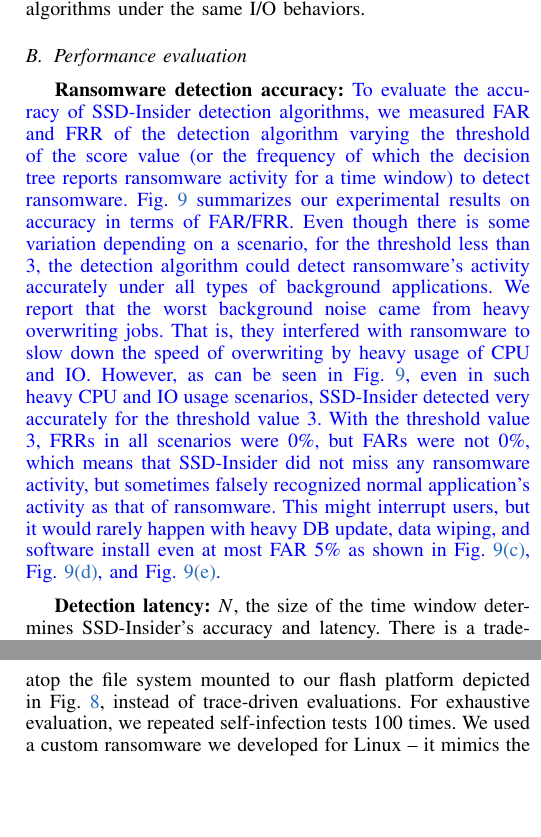
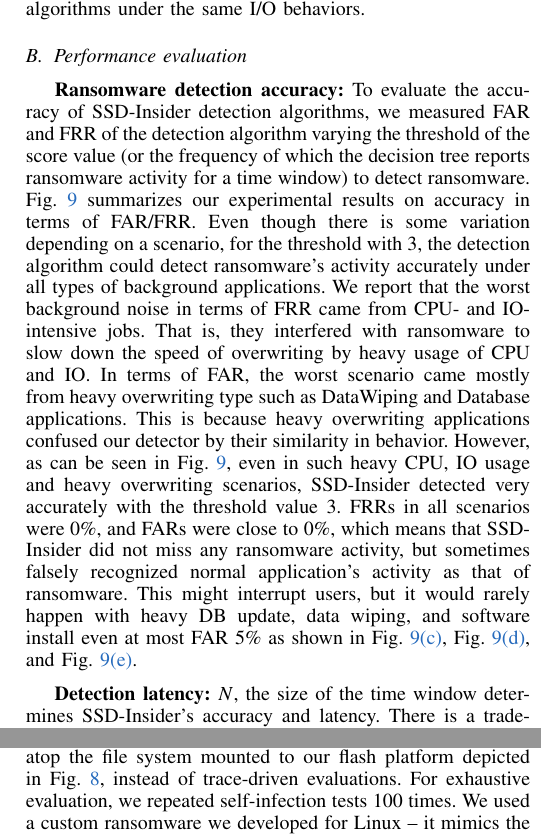
Before and after one commit to gilez/-SoF-SSD-Insider, a LaTeX paper (main-ndss18.tex): two parts of the columns of pages 11 and 12 of 15, joined at a grey line, cut so that both start at the same text, the shorter picture padded with empty space. Compiled offline with pdfLaTeX.

Commit message:
Updates from ShareLaTeX

```diff
--- a/main-ndss18.tex
+++ b/main-ndss18.tex
@@ -1515,7 +1515,6 @@ algorithms under the same I/O behaviors.
 
 \subsection{Performance evaluation}\label{sec:peval}
 {\bf Ransomware detection accuracy:}
-{\color{blue}
 To evaluate the accuracy of SSD-Insider detection algorithms, we
 measured FAR and FRR of the detection algorithm varying the
 threshold of the score value (or the frequency of which the
@@ -1523,22 +1522,26 @@ decision tree reports ransomware activity for a time window) to
 detect ransomware.  Fig.~\ref{fig:accuracy} summarizes our
 experimental results on accuracy in terms of FAR/FRR.  Even though
 there is some variation depending on a scenario, for the threshold
-less than 3, the detection algorithm could detect ransomware's
+with 3, the detection algorithm could detect ransomware's
 activity accurately under all types of background applications.  We
-report that the worst background noise came from heavy overwriting jobs.
+report that the worst background noise in terms of FRR
+came from CPU- and IO-intensive jobs.
 That is, they interfered with ransomware to
 slow down the speed of overwriting by heavy usage of CPU and IO.
+In terms of FAR, the worst scenario
+came mostly from heavy overwriting type such as DataWiping and Database applications.
+This is because heavy overwriting applications confused our detector by
+their similarity in behavior.
 However, as can be seen in Fig.~\ref{fig:accuracy}, even in such
-heavy CPU and IO usage scenarios, \ours{} detected very accurately
-for the threshold value 3.  With the threshold value 3, FRRs in all
-scenarios were 0\%, but FARs were not 0\%, which means that \ours{}
-did not miss any ransomware activity, but sometimes falsely
-recognized normal application's activity as that of ransomware.
+heavy CPU, IO usage and heavy overwriting scenarios, \ours{} detected very accurately
+with the threshold value 3.
+FRRs in all scenarios were 0\%, and FARs were close to 0\%,
+which means that \ours{} did not miss any ransomware activity,
+but sometimes falsely recognized normal application's activity as that of ransomware.
 This might interrupt users, but it would rarely happen with heavy
 DB update, data wiping, and software install even at most FAR 5\%
 as shown in Fig.~\ref{fig-accuracy-dw}, Fig.~\ref{fig-accuracy-in},
 and Fig.~\ref{fig-accuracy-db}.
-}
 
 {\bf Detection latency:}
 $N$, the size of the time window determines \ours{}'s accuracy and
```
Also changed, not shown: fig/exp-det-cul-1.png, fig/exp-det-cul-2.png, fig/exp-det-cul-3.png.
